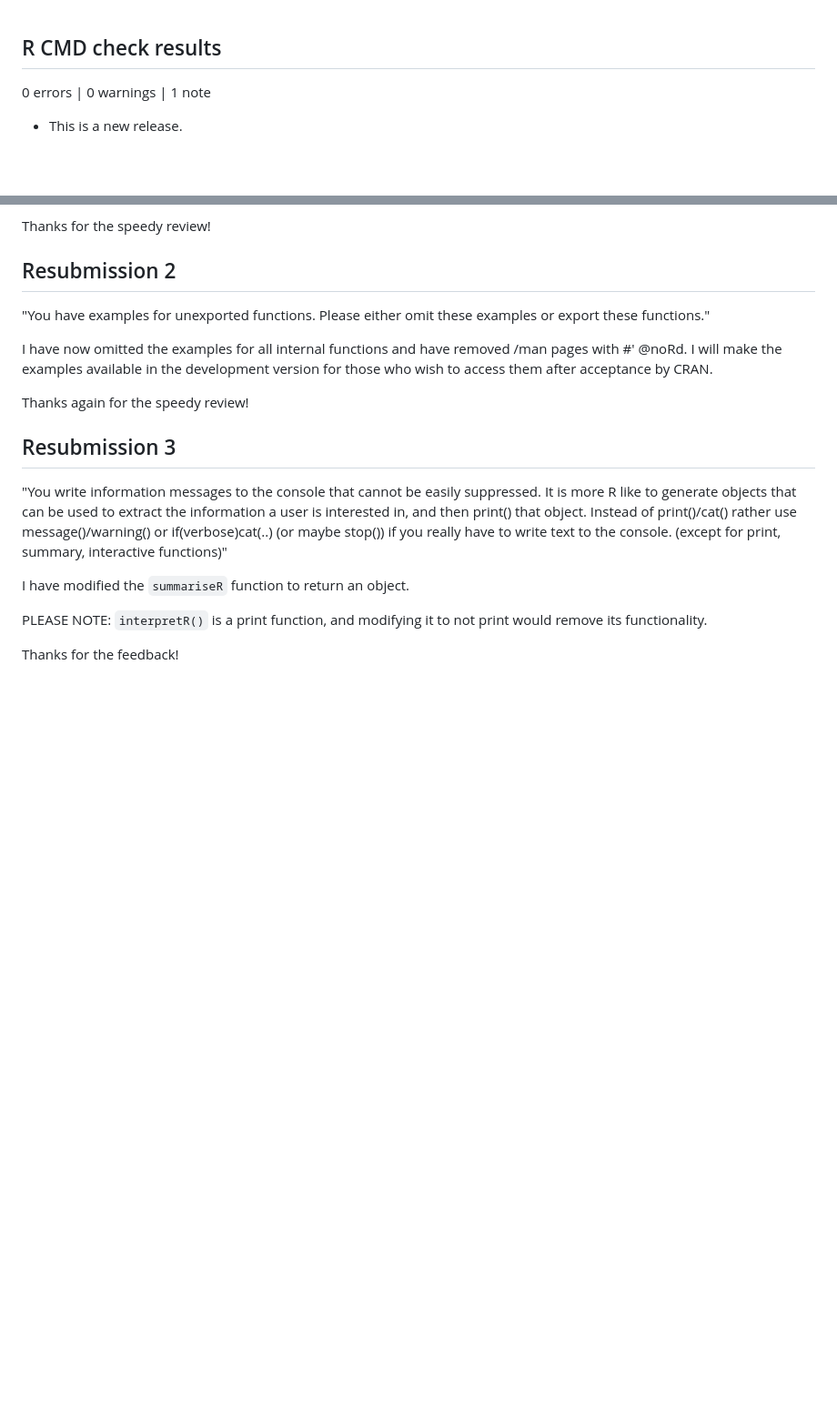
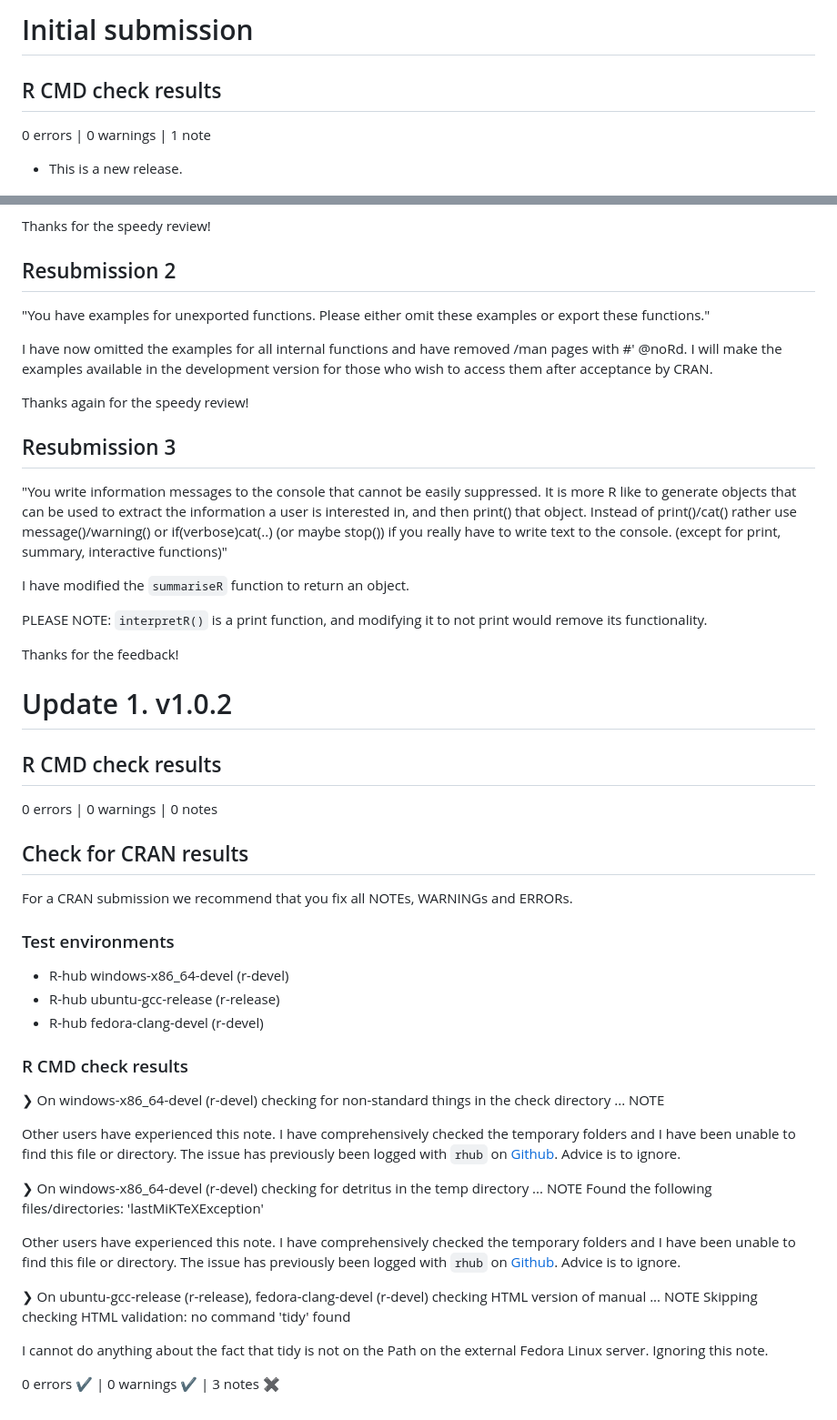
Before and after one commit to Kajlinko/testCompareR, a Markdown page: cran-comments.md, 2 parts joined by grey strips. Shown at 91% size. Rendered like a GitHub page; blank space fills up the shorter version.

```diff
--- a/cran-comments.md
+++ b/cran-comments.md
@@ -1,3 +1,5 @@
+# Initial submission
+
 ## R CMD check results
 
 0 errors | 0 warnings | 1 note
@@ -120,3 +122,46 @@ PLEASE NOTE: `interpretR()` is a print function, and modifying it to not print
 would remove its functionality.
 
 Thanks for the feedback!
+
+# Update 1. v1.0.2
+
+## R CMD check results
+
+0 errors | 0 warnings | 0 notes
+
+## Check for CRAN results
+
+For a CRAN submission we recommend that you fix all NOTEs, WARNINGs and ERRORs.
+
+### Test environments
+- R-hub windows-x86_64-devel (r-devel)
+- R-hub ubuntu-gcc-release (r-release)
+- R-hub fedora-clang-devel (r-devel)
+
+### R CMD check results
+❯ On windows-x86_64-devel (r-devel)
+  checking for non-standard things in the check directory ... NOTE
+
+  Other users have experienced this note. I have comprehensively checked the
+  temporary folders and I have been unable to find this file or directory.
+  The issue has previously been logged with `rhub` on
+  [Github](https://github.com/r-hub/rhub/issues/560). Advice is to ignore.
+
+❯ On windows-x86_64-devel (r-devel)
+  checking for detritus in the temp directory ... NOTE
+  Found the following files/directories:
+    'lastMiKTeXException'
+
+  Other users have experienced this note. I have comprehensively checked the
+  temporary folders and I have been unable to find this file or directory.
+  The issue has previously been logged with `rhub` on
+  [Github](https://github.com/r-hub/rhub/issues/503). Advice is to ignore.
+
+❯ On ubuntu-gcc-release (r-release), fedora-clang-devel (r-devel)
+  checking HTML version of manual ... NOTE
+  Skipping checking HTML validation: no command 'tidy' found
+
+  I cannot do anything about the fact that tidy is not on the Path on the
+  external Fedora Linux server. Ignoring this note.
+
+0 errors ✔ | 0 warnings ✔ | 3 notes ✖
```
